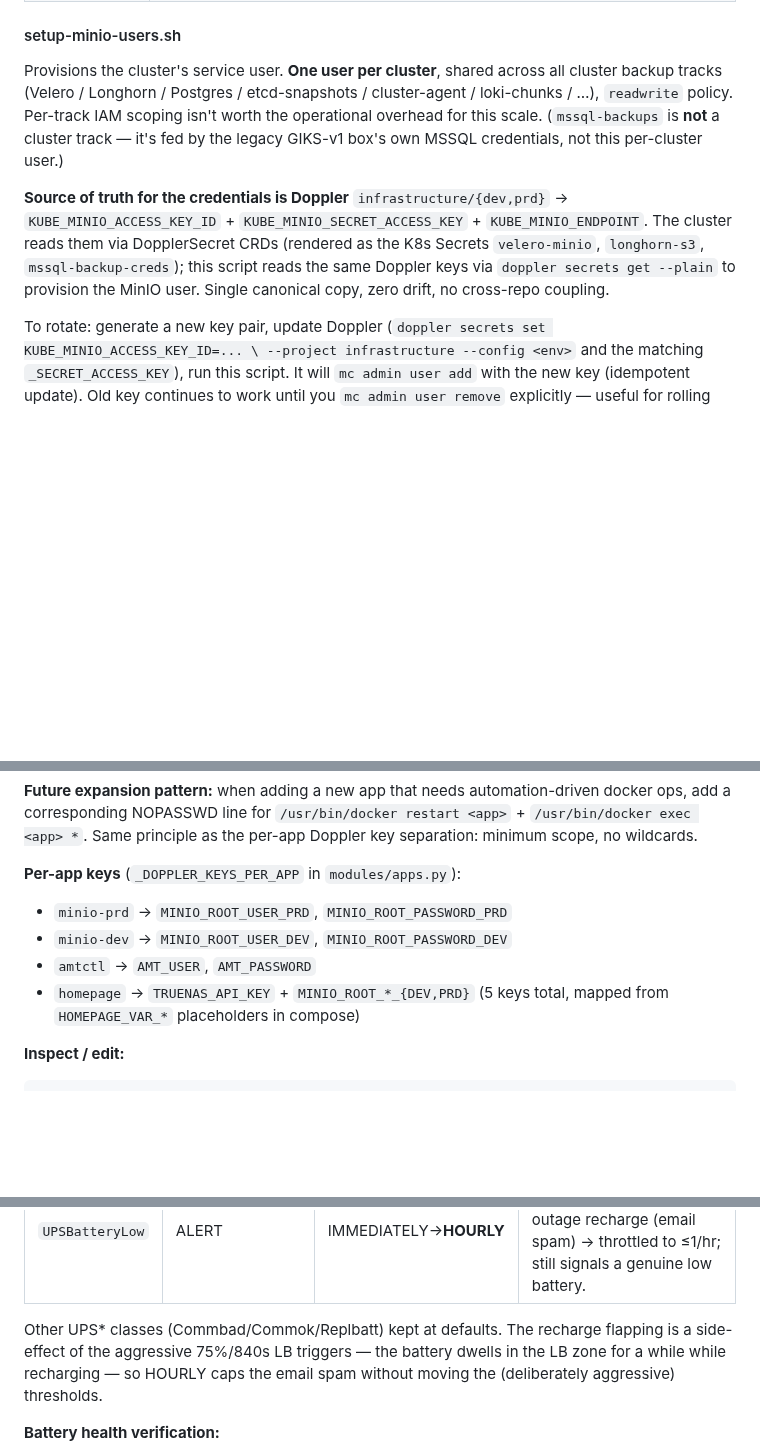
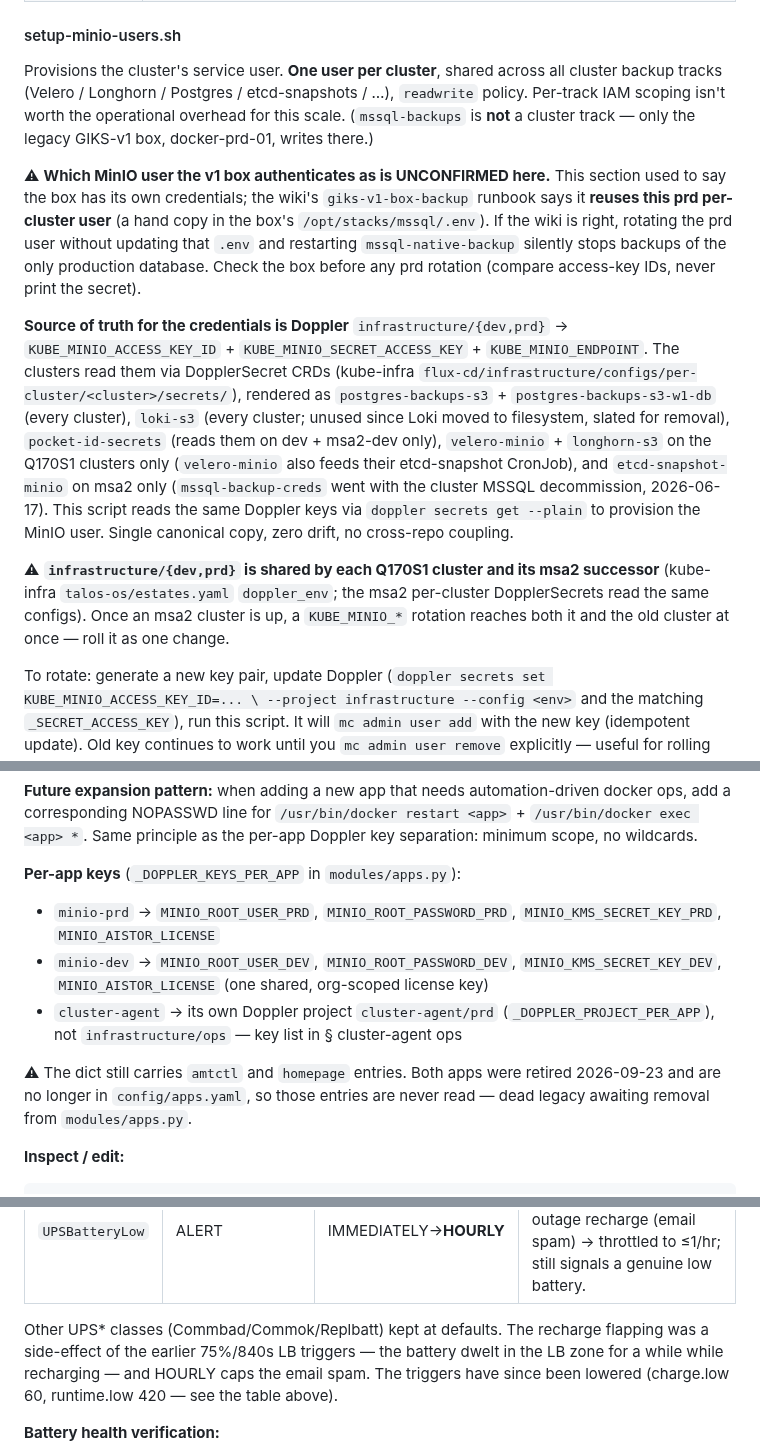
Before and after one commit to guntars-rakitko/truenas-infra, a Markdown page: CLAUDE.md, 3 parts joined by grey strips. Drawn GitHub-style; blank space fills up the shorter version.

```diff
--- a/CLAUDE.md
+++ b/CLAUDE.md
@@ -389,19 +394,40 @@ Creates the nine canonical backup buckets on each MinIO instance
 
 Provisions the cluster's service user. **One user per cluster**,
 shared across all cluster backup tracks (Velero / Longhorn / Postgres /
-etcd-snapshots / cluster-agent / loki-chunks / …), `readwrite` policy.
+etcd-snapshots / …), `readwrite` policy.
 Per-track IAM scoping isn't worth the operational overhead for this
-scale. (`mssql-backups` is **not** a cluster track — it's fed by the
-legacy GIKS-v1 box's own MSSQL credentials, not this per-cluster user.)
+scale. (`mssql-backups` is **not** a cluster track — only the legacy
+GIKS-v1 box, docker-prd-01, writes there.)
+
+⚠ **Which MinIO user the v1 box authenticates as is UNCONFIRMED here.**
+This section used to say the box has its own credentials; the wiki's
+`giks-v1-box-backup` runbook says it **reuses this prd per-cluster user**
+(a hand copy in the box's `/opt/stacks/mssql/.env`). If the wiki is right,
+rotating the prd user without updating that `.env` and restarting
+`mssql-native-backup` silently stops backups of the only production
+database. Check the box before any prd rotation (compare access-key IDs,
+never print the secret).
 
 **Source of truth for the credentials is Doppler**
 `infrastructure/{dev,prd}` → `KUBE_MINIO_ACCESS_KEY_ID` +
-`KUBE_MINIO_SECRET_ACCESS_KEY` + `KUBE_MINIO_ENDPOINT`. The cluster
-reads them via DopplerSecret CRDs (rendered as the K8s Secrets
-`velero-minio`, `longhorn-s3`, `mssql-backup-creds`); this script
-reads the same Doppler keys via `doppler secrets get --plain` to
+`KUBE_MINIO_SECRET_ACCESS_KEY` + `KUBE_MINIO_ENDPOINT`. The clusters
+read them via DopplerSecret CRDs (kube-infra
+`flux-cd/infrastructure/configs/per-cluster/<cluster>/secrets/`), rendered as
+`postgres-backups-s3` + `postgres-backups-s3-w1-db` (every cluster),
+`loki-s3` (every cluster; unused since Loki moved to filesystem, slated for
+removal), `pocket-id-secrets` (reads them on dev + msa2-dev only), `velero-minio` +
+`longhorn-s3` on the Q170S1 clusters only (`velero-minio` also feeds their
+etcd-snapshot CronJob), and `etcd-snapshot-minio` on msa2 only
+(`mssql-backup-creds` went with the cluster MSSQL decommission, 2026-06-17).
+This script reads the same Doppler keys via `doppler secrets get --plain` to
 provision the MinIO user. Single canonical copy, zero drift,
 no cross-repo coupling.
+
+⚠ **`infrastructure/{dev,prd}` is shared by each Q170S1 cluster and its msa2
+successor** (kube-infra `talos-os/estates.yaml` `doppler_env`; the msa2
+per-cluster DopplerSecrets read the same configs). Once an msa2 cluster is
+up, a `KUBE_MINIO_*` rotation reaches both it and the old cluster at once —
+roll it as one change.
 
 To rotate: generate a new key pair, update Doppler
 (`doppler secrets set KUBE_MINIO_ACCESS_KEY_ID=... \
@@ -890,10 +921,13 @@ wildcards.
 
 **Per-app keys** (`_DOPPLER_KEYS_PER_APP` in `modules/apps.py`):
 
-- `minio-prd` → `MINIO_ROOT_USER_PRD`, `MINIO_ROOT_PASSWORD_PRD`
-- `minio-dev` → `MINIO_ROOT_USER_DEV`, `MINIO_ROOT_PASSWORD_DEV`
-- `amtctl` → `AMT_USER`, `AMT_PASSWORD`
-- `homepage` → `TRUENAS_API_KEY` + `MINIO_ROOT_*_{DEV,PRD}` (5 keys total, mapped from `HOMEPAGE_VAR_*` placeholders in compose)
+- `minio-prd` → `MINIO_ROOT_USER_PRD`, `MINIO_ROOT_PASSWORD_PRD`, `MINIO_KMS_SECRET_KEY_PRD`, `MINIO_AISTOR_LICENSE`
+- `minio-dev` → `MINIO_ROOT_USER_DEV`, `MINIO_ROOT_PASSWORD_DEV`, `MINIO_KMS_SECRET_KEY_DEV`, `MINIO_AISTOR_LICENSE` (one shared, org-scoped license key)
+- `cluster-agent` → its own Doppler project `cluster-agent/prd` (`_DOPPLER_PROJECT_PER_APP`), not `infrastructure/ops` — key list in § cluster-agent ops
+
+⚠ The dict still carries `amtctl` and `homepage` entries. Both apps were
+retired 2026-09-23 and are no longer in `config/apps.yaml`, so those entries
+are never read — dead legacy awaiting removal from `modules/apps.py`.
 
 **Inspect / edit:**
 
@@ -1170,9 +1213,10 @@ auto-reconciled, re-apply after a NAS rebuild):
 | `UPSBatteryLow` | ALERT | IMMEDIATELY→**HOURLY** | flapped per threshold-crossing during post-outage recharge (email spam) → throttled to ≤1/hr; still signals a genuine low battery. |
 
 Other UPS* classes (Commbad/Commok/Replbatt) kept at defaults. The recharge
-flapping is a side-effect of the aggressive 75%/840s LB triggers — the battery
-dwells in the LB zone for a while while recharging — so HOURLY caps the email
-spam without moving the (deliberately aggressive) thresholds.
+flapping was a side-effect of the earlier 75%/840s LB triggers — the battery
+dwelt in the LB zone for a while while recharging — and HOURLY caps the email
+spam. The triggers have since been lowered (charge.low 60, runtime.low 420 —
+see the table above).
 
 **Battery health verification:**
 - Last manual quick test: **2026-06-13 (Done and passed)** — establishes baseline for the new RBC7 pair.
```
Also changed, not shown: other parts of CLAUDE.md (+88 -69 lines).
